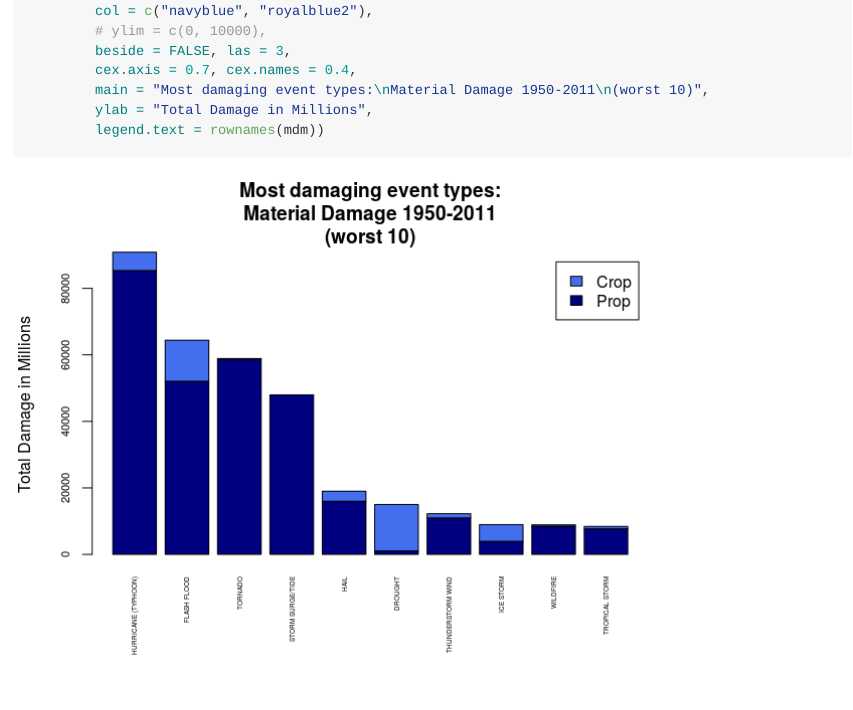
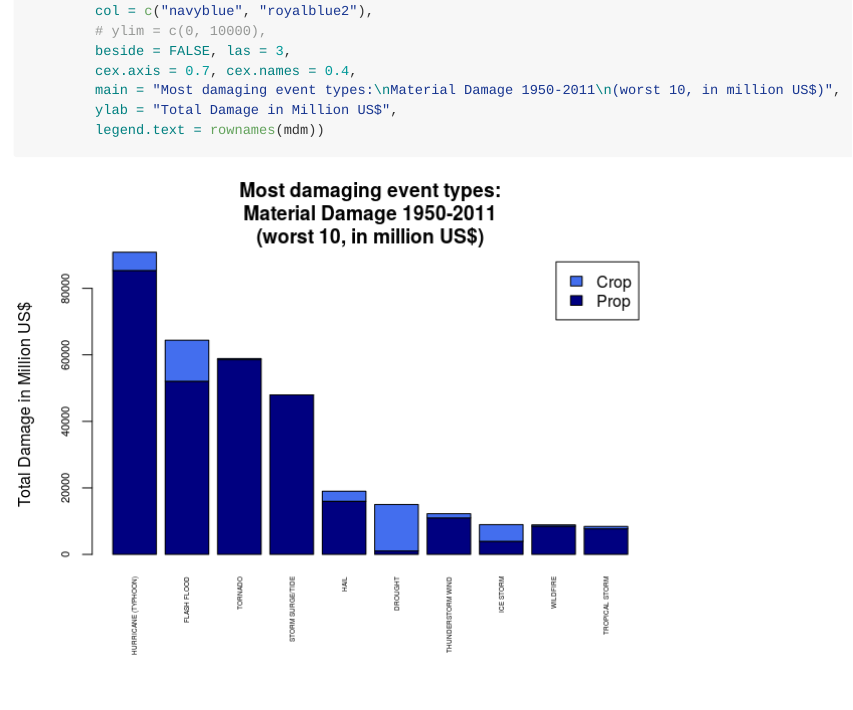
Before and after one commit to ronalstal/RepData_PeerAssessment2, an R Markdown document (PA02.Rmd): the page in a window 1100 px wide, from 15670 px down before the commit and from 15660 px down after it, so that both start at the same text. The pictures show the output file PA02.md that the author committed with the source, drawn offline in the style of GitHub.

Commit message:
commit published PA02 on Rpubs

````diff
--- a/PA02.Rmd
+++ b/PA02.Rmd
@@ -424,8 +424,8 @@ barplot(mdm,
         # ylim = c(0, 10000),
         beside = FALSE, las = 3,
         cex.axis = 0.7, cex.names = 0.4,
-        main = "Most damaging event types:\nMaterial Damage 1950-2011\n(worst 10)",
-        ylab = "Total Damage in Millions",
+        main = "Most damaging event types:\nMaterial Damage 1950-2011\n(worst 10, in million US$)",
+        ylab = "Total Damage in Million US$",
         legend.text = rownames(mdm))
 
 ```
````
Also changed, not shown: PA02.md, PA02_files/figure-html/material-1-1.png.
